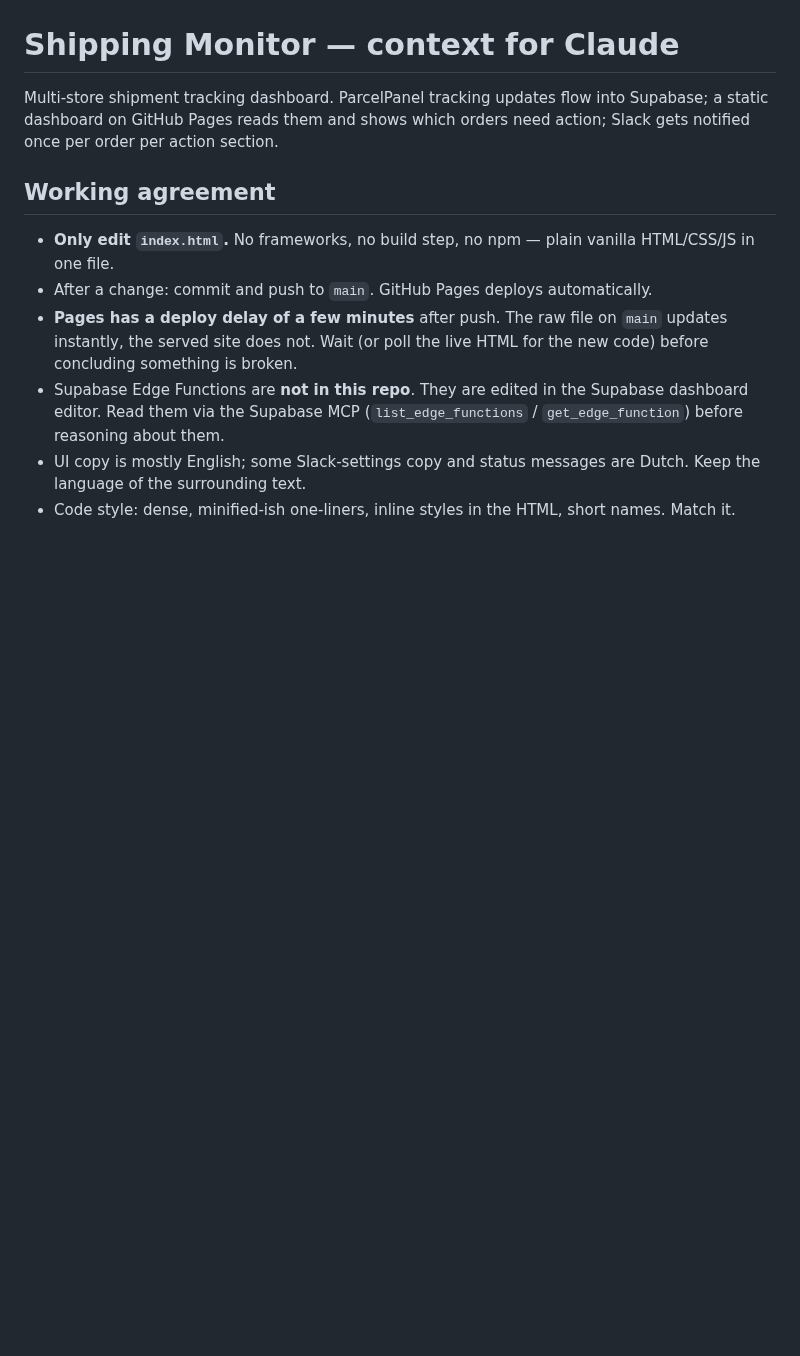
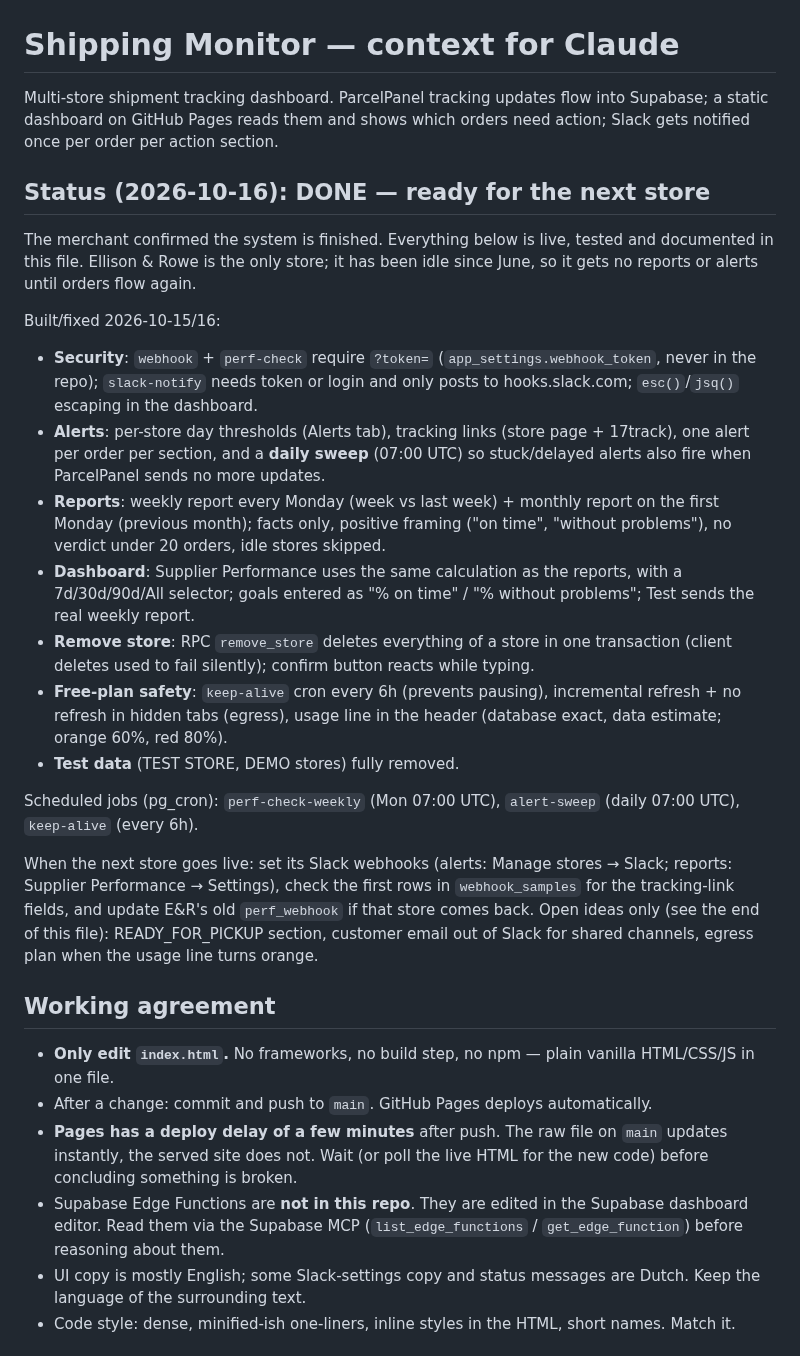
Before and after one commit to TPMfwp/Shipping-Monitor, a Markdown page: CLAUDE.md, the part around the change. GitHub-like rendering; blank space fills up the shorter version.

Commit message:
CLAUDE.md: status DONE summary for the next store
Co-Authored-By: Claude Opus 5.5 <noreply@anthropic.com>

```diff
--- a/CLAUDE.md
+++ b/CLAUDE.md
@@ -3,6 +3,33 @@
 Multi-store shipment tracking dashboard. ParcelPanel tracking updates flow into Supabase; a static
 dashboard on GitHub Pages reads them and shows which orders need action; Slack gets notified once per
 order per action section.
+
+## Status (2026-10-16): DONE — ready for the next store
+
+The merchant confirmed the system is finished. Everything below is live, tested and documented in this file.
+Ellison & Rowe is the only store; it has been idle since June, so it gets no reports or alerts until orders flow again.
+
+Built/fixed 2026-10-15/16:
+- **Security**: `webhook` + `perf-check` require `?token=` (`app_settings.webhook_token`, never in the repo);
+  `slack-notify` needs token or login and only posts to hooks.slack.com; `esc()`/`jsq()` escaping in the dashboard.
+- **Alerts**: per-store day thresholds (Alerts tab), tracking links (store page + 17track), one alert per order per
+  section, and a **daily sweep** (07:00 UTC) so stuck/delayed alerts also fire when ParcelPanel sends no more updates.
+- **Reports**: weekly report every Monday (week vs last week) + monthly report on the first Monday (previous month);
+  facts only, positive framing ("on time", "without problems"), no verdict under 20 orders, idle stores skipped.
+- **Dashboard**: Supplier Performance uses the same calculation as the reports, with a 7d/30d/90d/All selector;
+  goals entered as "% on time" / "% without problems"; Test sends the real weekly report.
+- **Remove store**: RPC `remove_store` deletes everything of a store in one transaction (client deletes used to fail
+  silently); confirm button reacts while typing.
+- **Free-plan safety**: `keep-alive` cron every 6h (prevents pausing), incremental refresh + no refresh in hidden tabs
+  (egress), usage line in the header (database exact, data estimate; orange 60%, red 80%).
+- **Test data** (TEST STORE, DEMO stores) fully removed.
+
+Scheduled jobs (pg_cron): `perf-check-weekly` (Mon 07:00 UTC), `alert-sweep` (daily 07:00 UTC), `keep-alive` (every 6h).
+
+When the next store goes live: set its Slack webhooks (alerts: Manage stores → Slack; reports: Supplier Performance →
+Settings), check the first rows in `webhook_samples` for the tracking-link fields, and update E&R's old `perf_webhook`
+if that store comes back. Open ideas only (see the end of this file): READY_FOR_PICKUP section, customer email out of
+Slack for shared channels, egress plan when the usage line turns orange.
 
 ## Working agreement
 
```
